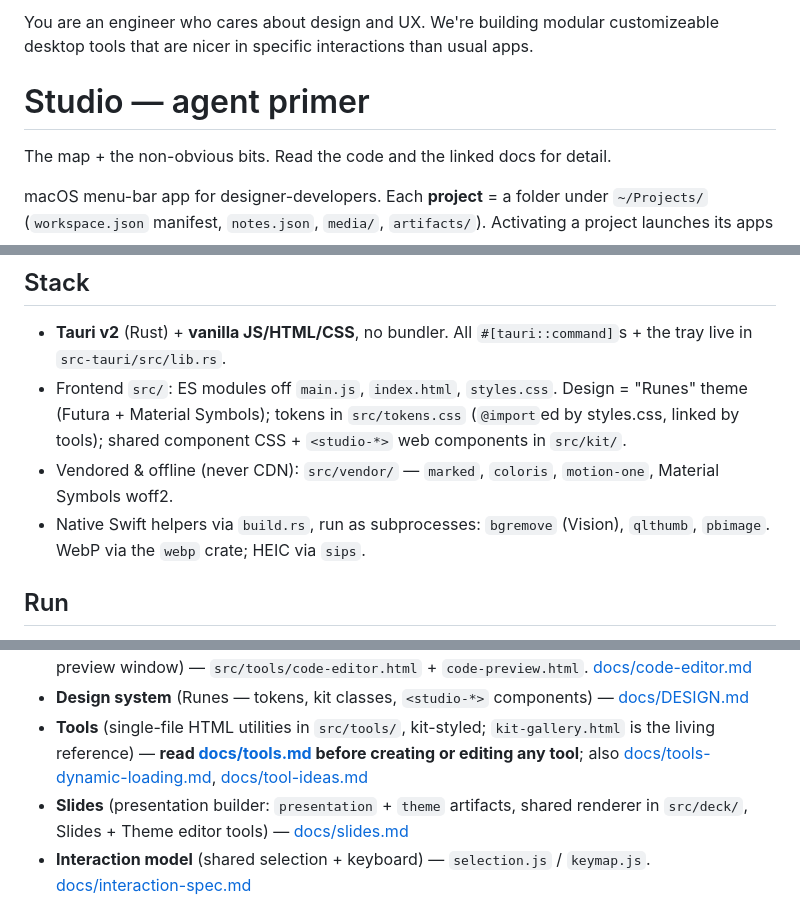
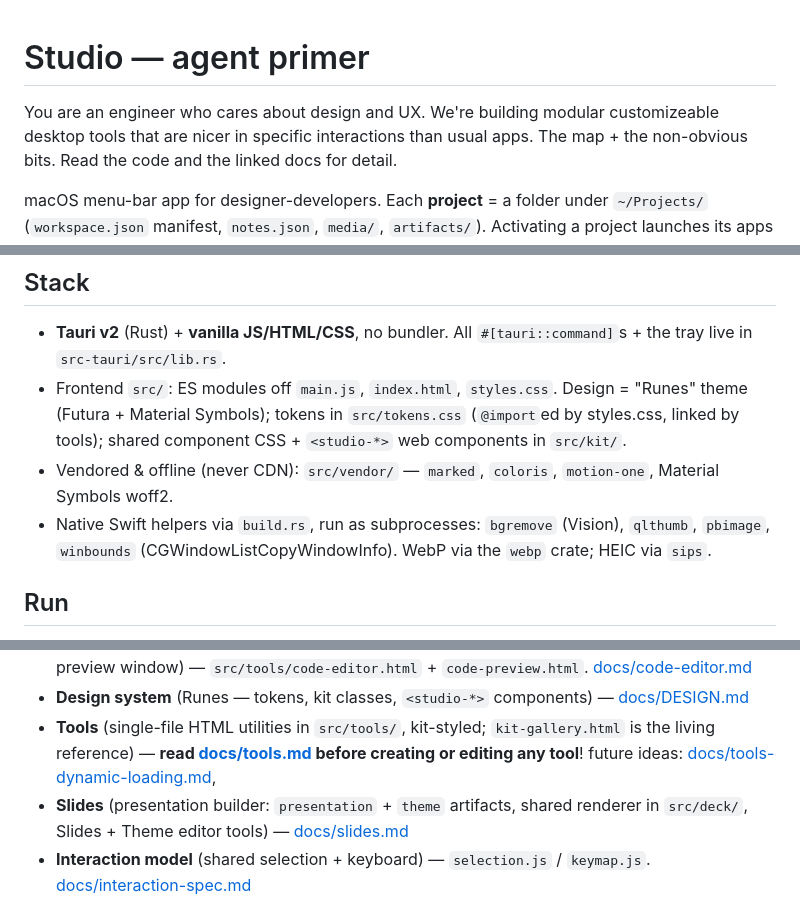
Before and after one commit to rhymeandreason/Studio, a Markdown page: CLAUDE.md, 3 parts joined by grey strips. GitHub-like rendering.

```diff
--- a/CLAUDE.md
+++ b/CLAUDE.md
@@ -1,7 +1,6 @@
-You are an engineer who cares about design and UX. We're building modular customizeable desktop tools that are nicer in specific interactions than usual apps.
-
 # Studio — agent primer
 
+You are an engineer who cares about design and UX. We're building modular customizeable desktop tools that are nicer in specific interactions than usual apps.
 The map + the non-obvious bits. Read the code and the linked docs for detail.
 
 macOS menu-bar app for designer-developers. Each **project** = a folder under
@@ -19,7 +18,7 @@ non-destructive image editor), notes, workspace, and artifacts.
 - Vendored & offline (never CDN): `src/vendor/` — `marked`, `coloris`,
   `motion-one`, Material Symbols woff2.
 - Native Swift helpers via `build.rs`, run as subprocesses: `bgremove` (Vision),
-  `qlthumb`, `pbimage`. WebP via the `webp` crate; HEIC via `sips`.
+  `qlthumb`, `pbimage`, `winbounds` (CGWindowListCopyWindowInfo). WebP via the `webp` crate; HEIC via `sips`.
 
 ## Run
 `npm install` then `npm run tauri dev`. macOS 14+ (Vision). Menu-bar app, no Dock
@@ -42,8 +41,7 @@ icon. Editing `src/` is live (reload the window); Rust changes need a restart.
   [docs/DESIGN.md](docs/DESIGN.md)
 - **Tools** (single-file HTML utilities in `src/tools/`, kit-styled;
   `kit-gallery.html` is the living reference) — **read [docs/tools.md](docs/tools.md)
-  before creating or editing any tool**; also [docs/tools-dynamic-loading.md](docs/tools-dynamic-loading.md),
-  [docs/tool-ideas.md](docs/tool-ideas.md)
+  before creating or editing any tool**! future ideas: [docs/tools-dynamic-loading.md](docs/tools-dynamic-loading.md),
 - **Slides** (presentation builder: `presentation` + `theme` artifacts, shared
   renderer in `src/deck/`, Slides + Theme editor tools) — [docs/slides.md](docs/slides.md)
 - **Interaction model** (shared selection + keyboard) — `selection.js` /
```
Also changed, not shown: docs/tools.md (+46 -0 lines).
